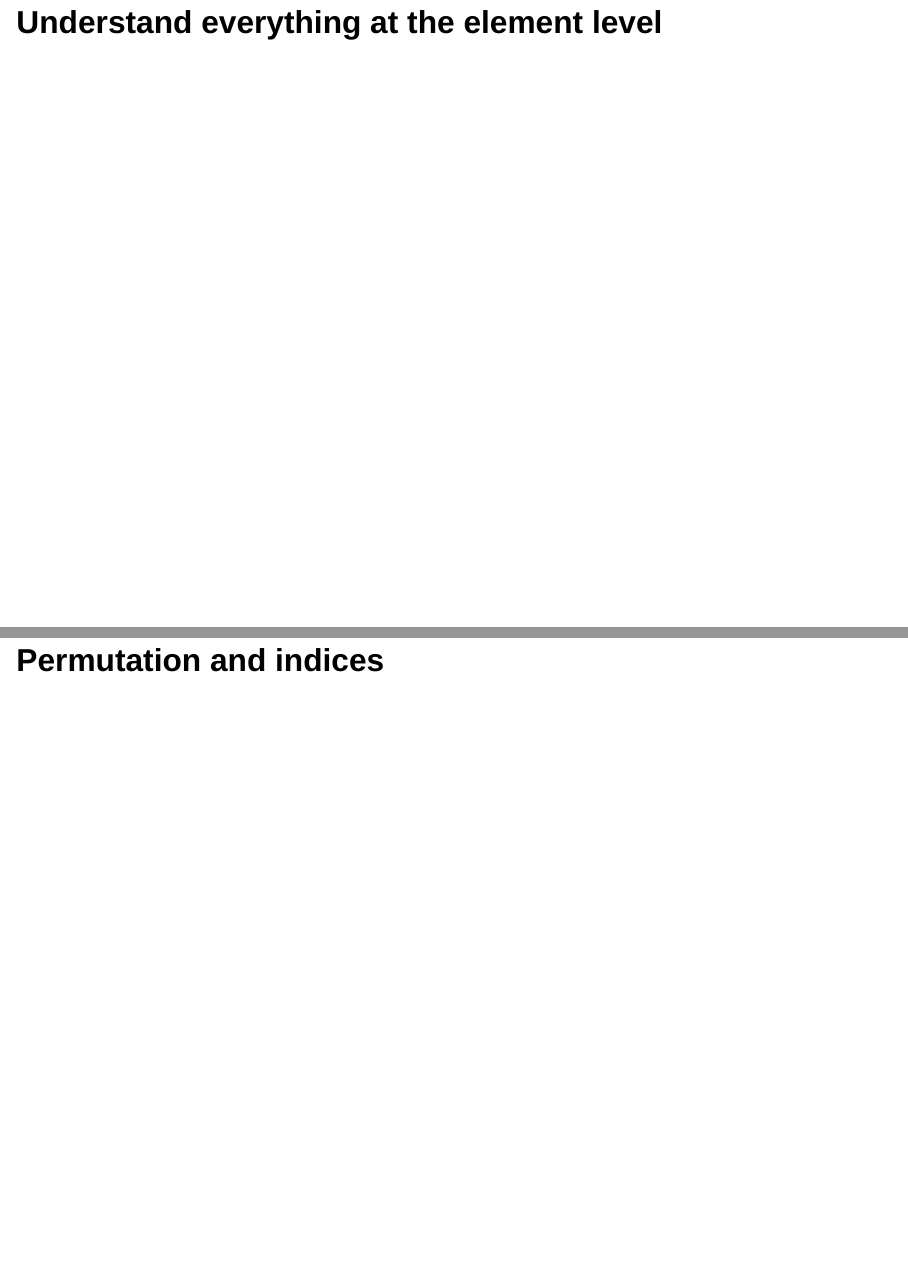
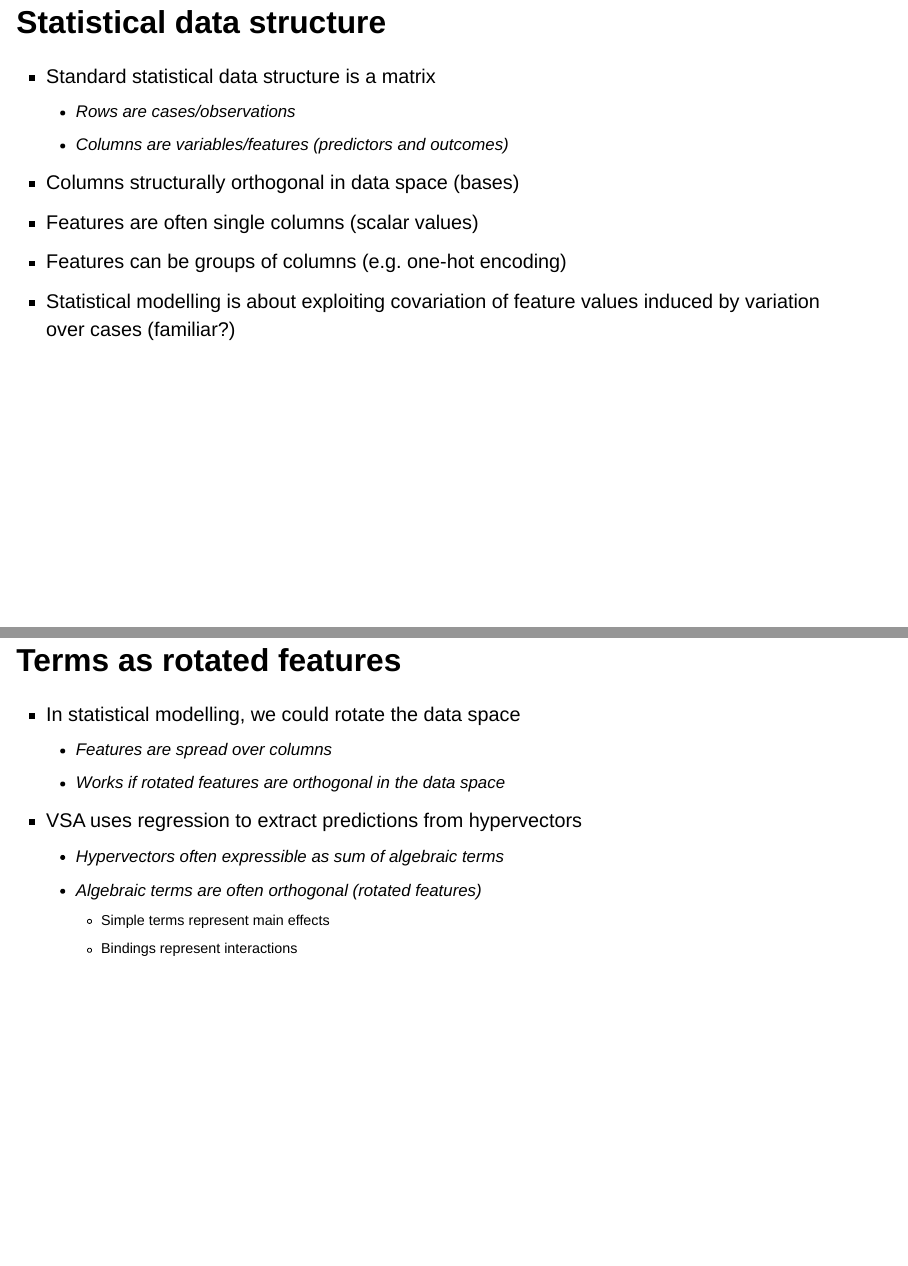
Before and after one commit to rgayler/VSA_2023-06_MidnightVSA, a Quarto document (presentation_Gayler_MidnightVSA_2023-06-15.qmd): pages 23 and 24 of 24 before the commit and pages 23 and 24 of 26 after it, joined at a grey line. Rendered offline with R 4.5, knitr and Pandoc in place of Quarto, with nearby package versions; drawn as Slidy slides in place of the format the file asks for.

Commit message:
Added Statistical Interpretation of Algebraic terms section

```diff
--- a/presentation_Gayler_MidnightVSA_2023-06-15.qmd
+++ b/presentation_Gayler_MidnightVSA_2023-06-15.qmd
@@ -200,6 +200,27 @@ Interpret hypervector as specifying a set of indistinguishable realities rather
 
 # Statistical interpretation of algebraic terms
 
+## Statistical data structure
+
+-   Standard statistical data structure is a matrix
+    -   Rows are cases/observations
+    -   Columns are variables/features (predictors and outcomes)
+-   Columns structurally orthogonal in data space (bases)
+-   Features are often single columns (scalar values)
+-   Features can be groups of columns (e.g. one-hot encoding)
+-   Statistical modelling is about exploiting covariation of feature values induced by variation over cases (familiar?)
+
+## Terms as rotated features
+
+* In statistical modelling, we could rotate the data space
+  * Features are spread over columns
+  * Works if rotated features are orthogonal in the data space
+* VSA uses regression to extract predictions from hypervectors
+  * Hypervectors often expressible as sum of algebraic terms
+  * Algebraic terms are often orthogonal (rotated features)
+    * Simple terms represent main effects
+    * Bindings represent interactions
+
 # Understand everything at the element level
 
 # Permutation and indices
```
Also changed, not shown: presentation_Gayler_MidnightVSA_2023-06-15.html.
